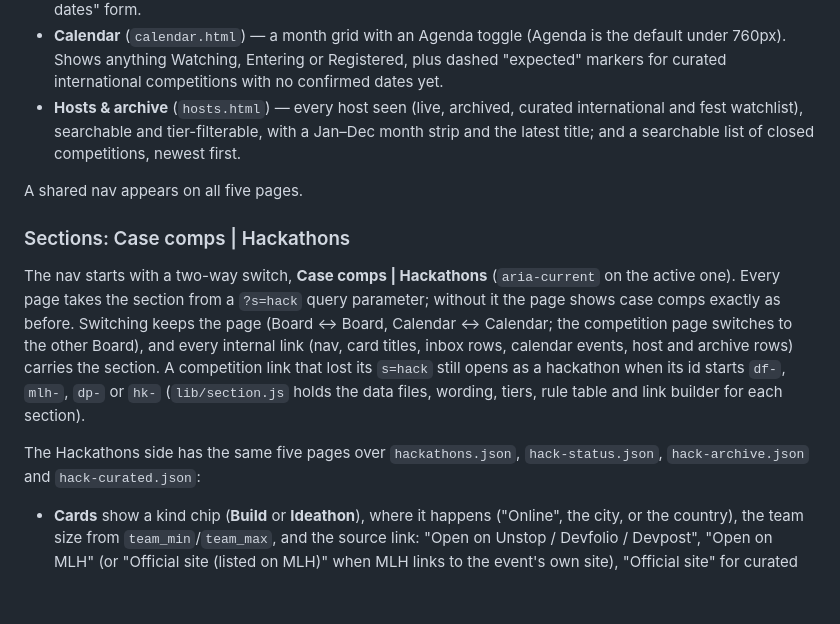
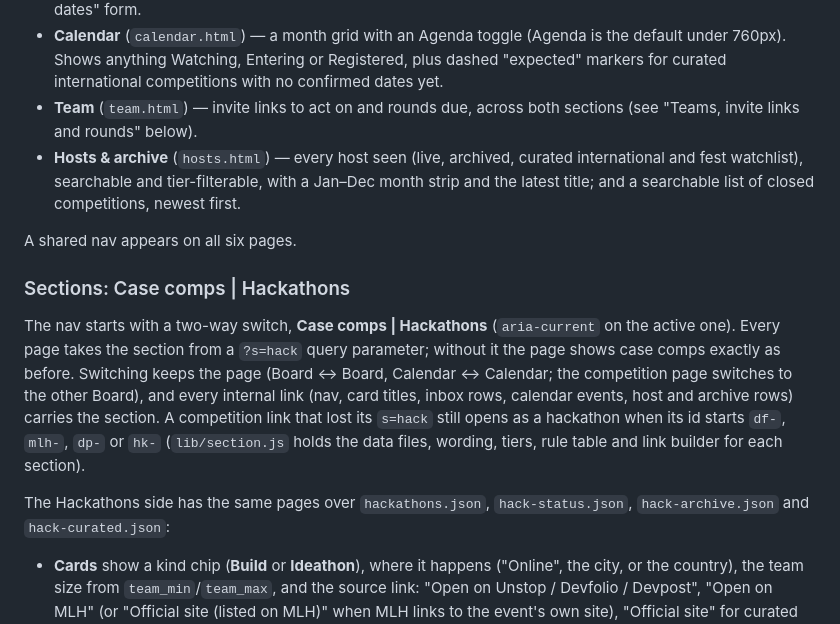
Before and after one commit to krishnachagti-sudo/certamus-radar, a Markdown page: README.md, the part around one of its changes. Drawn GitHub-style; blank space fills up the shorter version.

```diff
--- a/README.md
+++ b/README.md
@@ -24,12 +24,14 @@ Board: https://conyso.com/certamus/radar/ (team members only, Google sign-in).
   (Agenda is the default under 760px). Shows anything Watching, Entering or
   Registered, plus dashed "expected" markers for curated international
   competitions with no confirmed dates yet.
+- **Team** (`team.html`) — invite links to act on and rounds due, across
+  both sections (see "Teams, invite links and rounds" below).
 - **Hosts & archive** (`hosts.html`) — every host seen (live, archived,
   curated international and fest watchlist), searchable and tier-filterable, with a Jan–Dec
   month strip and the latest title; and a searchable list of closed
   competitions, newest first.
 
-A shared nav appears on all five pages.
+A shared nav appears on all six pages.
 
 ### Sections: Case comps | Hackathons
 
@@ -44,7 +46,7 @@ as a hackathon when its id starts `df-`, `mlh-`, `dp-` or `hk-`
 (`lib/section.js` holds the data files, wording, tiers, rule table and link
 builder for each section).
 
-The Hackathons side has the same five pages over `hackathons.json`,
+The Hackathons side has the same pages over `hackathons.json`,
 `hack-status.json`, `hack-archive.json` and `hack-curated.json`:
 
 - **Cards** show a kind chip (**Build** or **Ideathon**), where it happens
```
Also changed, not shown: other parts of README.md (+51 -1 lines).
